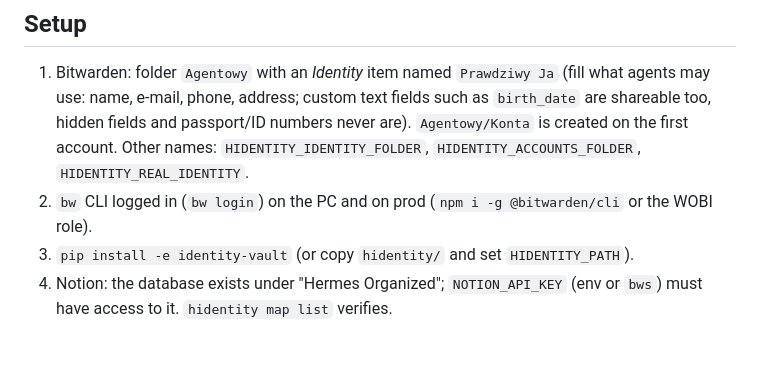
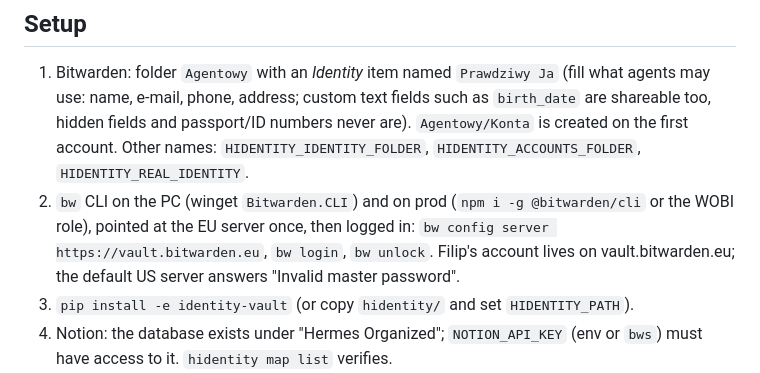
Before and after one commit to ScuraUrsa/hermes-enhancements, a Markdown page: identity-vault/README.md, the part around the change. Rendered like a GitHub page; blank space fills up the shorter version.

Commit message:
identity-vault: point bw at the EU server in setup docs
Co-Authored-By: Claude Opus 5.5 <noreply@anthropic.com>
Claude-Session: https://claude.ai/code/session_017gY5GbkMQmGo6v7jdQH85H

```diff
--- a/identity-vault/README.md
+++ b/identity-vault/README.md
@@ -65,7 +65,10 @@ persona that must not link back to Filip needs an alias from a forwarding servic
    use: name, e-mail, phone, address; custom text fields such as `birth_date` are shareable too,
    hidden fields and passport/ID numbers never are). `Agentowy/Konta` is created on the first account.
    Other names: `HIDENTITY_IDENTITY_FOLDER`, `HIDENTITY_ACCOUNTS_FOLDER`, `HIDENTITY_REAL_IDENTITY`.
-2. `bw` CLI logged in (`bw login`) on the PC and on prod (`npm i -g @bitwarden/cli` or the WOBI role).
+2. `bw` CLI on the PC (winget `Bitwarden.CLI`) and on prod (`npm i -g @bitwarden/cli` or the WOBI role),
+   pointed at the EU server once, then logged in: `bw config server https://vault.bitwarden.eu`,
+   `bw login`, `bw unlock`. Filip's account lives on vault.bitwarden.eu; the default US server
+   answers "Invalid master password".
 3. `pip install -e identity-vault` (or copy `hidentity/` and set `HIDENTITY_PATH`).
 4. Notion: the database exists under "Hermes Organized"; `NOTION_API_KEY` (env or `bws`) must have
    access to it. `hidentity map list` verifies.
```
